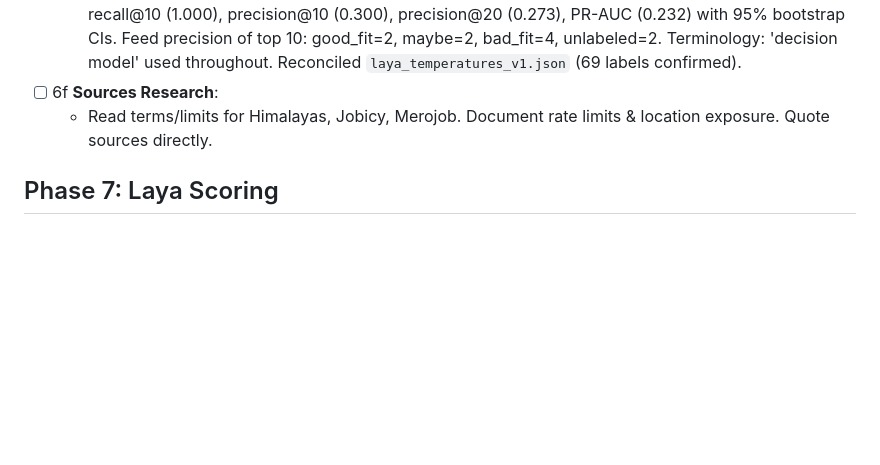
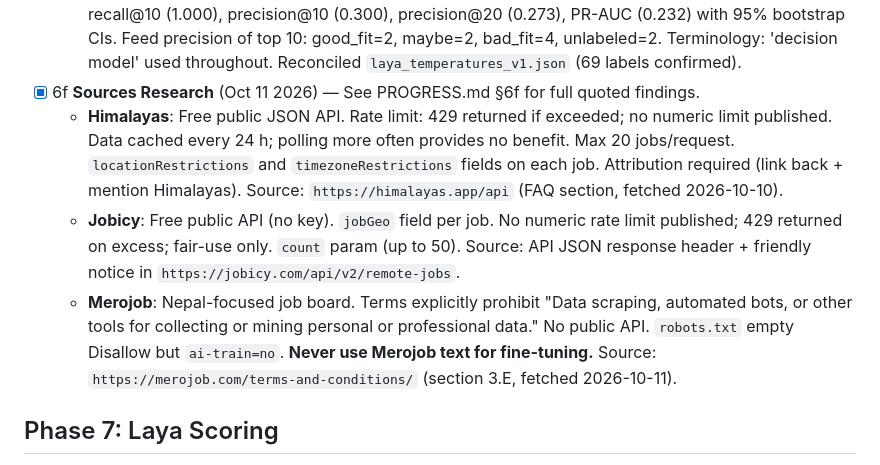
Before and after one commit to Dibij/job-pipeline, a Markdown page: TASKS.md, the part around the change. Drawn GitHub-style; blank space fills up the shorter version.

```diff
--- a/TASKS.md
+++ b/TASKS.md
@@ -66,8 +66,10 @@
   - Re-run check (42.1% experience_level changed, 95.8% tags changed). Ran enrichment inside `JobPipeline.process_staged()` for new jobs and backfilled all 1,846 existing DB rows via `scripts/backfill_enrichment.py`. Unspecified experience dropped from 1,440 to 710.
 - [x] 6e **Evaluation & Calibration Alignment**:
   - Population = hard-filter survivors (n=11, pos=3). Metrics per TRAINING.md §7: recall@20 (1.000), recall@10 (1.000), precision@10 (0.300), precision@20 (0.273), PR-AUC (0.232) with 95% bootstrap CIs. Feed precision of top 10: good_fit=2, maybe=2, bad_fit=4, unlabeled=2. Terminology: 'decision model' used throughout. Reconciled `laya_temperatures_v1.json` (69 labels confirmed).
-- [ ] 6f **Sources Research**:
-  - Read terms/limits for Himalayas, Jobicy, Merojob. Document rate limits & location exposure. Quote sources directly.
+- [x] 6f **Sources Research** (Oct 11 2026) — See PROGRESS.md §6f for full quoted findings.
+  - **Himalayas**: Free public JSON API. Rate limit: 429 returned if exceeded; no numeric limit published. Data cached every 24 h; polling more often provides no benefit. Max 20 jobs/request. `locationRestrictions` and `timezoneRestrictions` fields on each job. Attribution required (link back + mention Himalayas). Source: `https://himalayas.app/api` (FAQ section, fetched 2026-10-10).
+  - **Jobicy**: Free public API (no key). `jobGeo` field per job. No numeric rate limit published; 429 returned on excess; fair-use only. `count` param (up to 50). Source: API JSON response header + friendly notice in `https://jobicy.com/api/v2/remote-jobs`.
+  - **Merojob**: Nepal-focused job board. Terms explicitly prohibit "Data scraping, automated bots, or other tools for collecting or mining personal or professional data." No public API. `robots.txt` empty Disallow but `ai-train=no`. **Never use Merojob text for fine-tuning.** Source: `https://merojob.com/terms-and-conditions/` (section 3.E, fetched 2026-10-11).
 
 ## Phase 7: Laya Scoring
 - [x] 7.1 Spike: run Laya locally on one hard-coded example and print raw output. Record hardware, speed, and token limit in PROGRESS.md.
```
Also changed, not shown: PROGRESS.md (+69 -0 lines).
